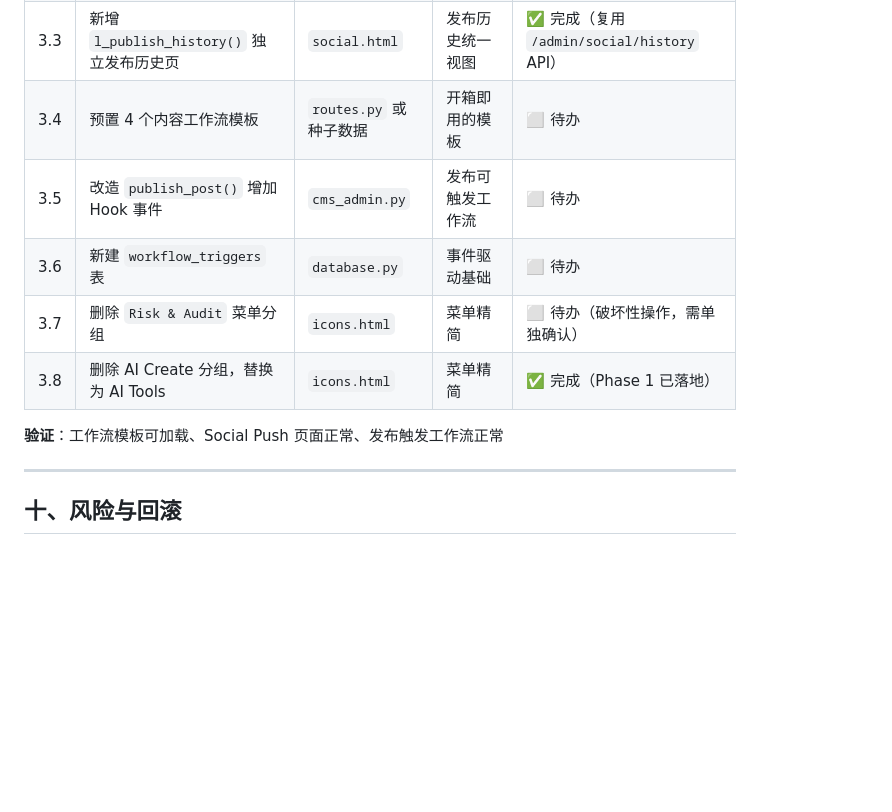
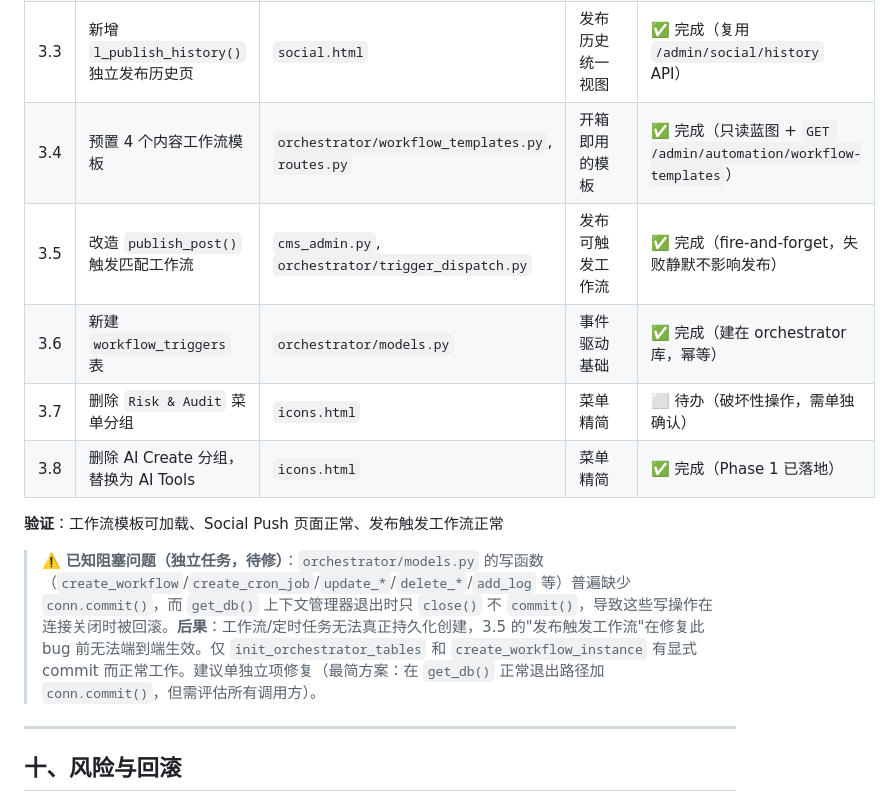
Before and after one commit to fanjumin/verorun-base, a Markdown page: docs/cms-reconstruction-plan.md, the part around the change. GitHub-like rendering; blank space fills up the shorter version.

Commit message:
docs: mark phase3-B 3.4/3.5/3.6 done; record orchestrator commit bug as blocker

```diff
--- a/docs/cms-reconstruction-plan.md
+++ b/docs/cms-reconstruction-plan.md
@@ -370,13 +370,15 @@ if source.auto_crawl:
 | 3.1 | 在菜单中加入 Automation > Social Push 和 Publish History | `icons.html` | 入口就绪 | ✅ 完成 |
 | 3.2 | Social Push 页面接入菜单（复用现有 `l_social` + social_push.py API） | `icons.html`, `social.html` | Social Push 管理页 | ✅ 完成（`l_social` 原为孤立页，已接入 `social` 菜单键） |
 | 3.3 | 新增 `l_publish_history()` 独立发布历史页 | `social.html` | 发布历史统一视图 | ✅ 完成（复用 `/admin/social/history` API） |
-| 3.4 | 预置 4 个内容工作流模板 | `routes.py` 或种子数据 | 开箱即用的模板 | ⬜ 待办 |
-| 3.5 | 改造 `publish_post()` 增加 Hook 事件 | `cms_admin.py` | 发布可触发工作流 | ⬜ 待办 |
-| 3.6 | 新建 `workflow_triggers` 表 | `database.py` | 事件驱动基础 | ⬜ 待办 |
+| 3.4 | 预置 4 个内容工作流模板 | `orchestrator/workflow_templates.py`, `routes.py` | 开箱即用的模板 | ✅ 完成（只读蓝图 + `GET /admin/automation/workflow-templates`） |
+| 3.5 | 改造 `publish_post()` 触发匹配工作流 | `cms_admin.py`, `orchestrator/trigger_dispatch.py` | 发布可触发工作流 | ✅ 完成（fire-and-forget，失败静默不影响发布） |
+| 3.6 | 新建 `workflow_triggers` 表 | `orchestrator/models.py` | 事件驱动基础 | ✅ 完成（建在 orchestrator 库，幂等） |
 | 3.7 | 删除 `Risk & Audit` 菜单分组 | `icons.html` | 菜单精简 | ⬜ 待办（破坏性操作，需单独确认） |
 | 3.8 | 删除 AI Create 分组，替换为 AI Tools | `icons.html` | 菜单精简 | ✅ 完成（Phase 1 已落地） |
 
 **验证**：工作流模板可加载、Social Push 页面正常、发布触发工作流正常
+
+> ⚠️ **已知阻塞问题（独立任务，待修）**：`orchestrator/models.py` 的写函数（`create_workflow`/`create_cron_job`/`update_*`/`delete_*`/`add_log` 等）普遍缺少 `conn.commit()`，而 `get_db()` 上下文管理器退出时只 `close()` 不 `commit()`，导致这些写操作在连接关闭时被回滚。**后果**：工作流/定时任务无法真正持久化创建，3.5 的"发布触发工作流"在修复此 bug 前无法端到端生效。仅 `init_orchestrator_tables` 和 `create_workflow_instance` 有显式 commit 而正常工作。建议单独立项修复（最简方案：在 `get_db()` 正常退出路径加 `conn.commit()`，但需评估所有调用方）。
 
 ---
 
```
